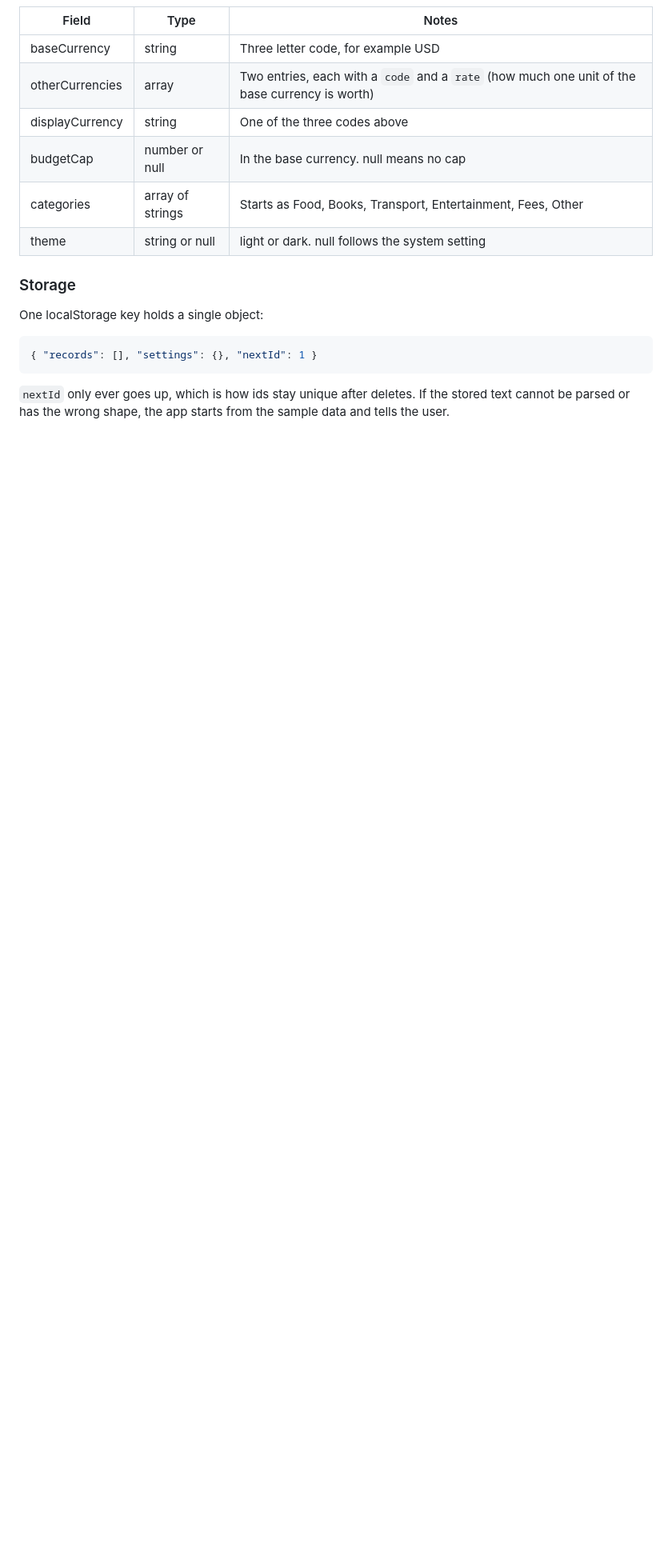
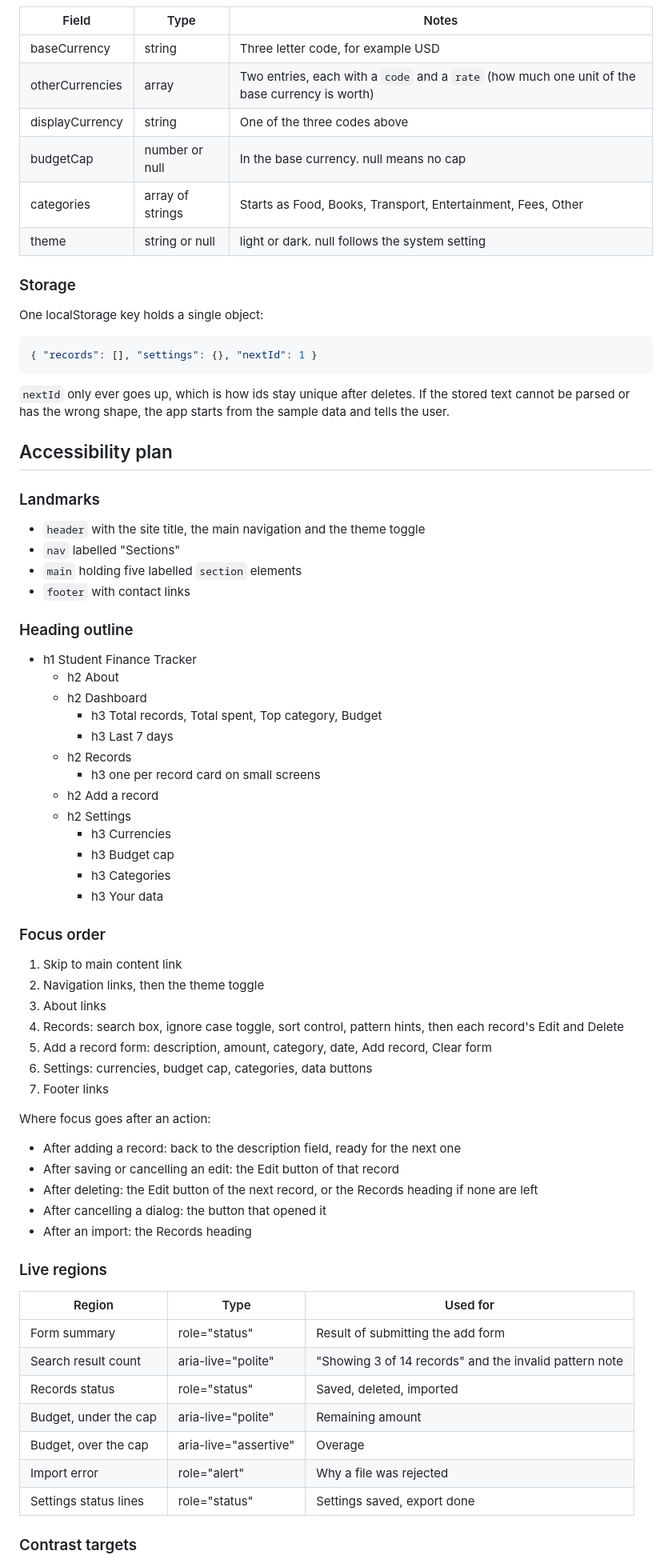
Before and after one commit to 63DON/student-finance-tracker, a Markdown page: docs/spec.md, the part around one of its changes. Shown at 80% size. Drawn GitHub-style; blank space fills up the shorter version.

Commit message:
add the accessibility plan and keyboard map

````diff
--- a/docs/spec.md
+++ b/docs/spec.md
@@ -100,3 +100,61 @@ One localStorage key holds a single object:
 ```
 
 `nextId` only ever goes up, which is how ids stay unique after deletes. If the stored text cannot be parsed or has the wrong shape, the app starts from the sample data and tells the user.
+
+## Accessibility plan
+
+### Landmarks
+
+- `header` with the site title, the main navigation and the theme toggle
+- `nav` labelled "Sections"
+- `main` holding five labelled `section` elements
+- `footer` with contact links
+
+### Heading outline
+
+- h1 Student Finance Tracker
+  - h2 About
+  - h2 Dashboard
+    - h3 Total records, Total spent, Top category, Budget
+    - h3 Last 7 days
+  - h2 Records
+    - h3 one per record card on small screens
+  - h2 Add a record
+  - h2 Settings
+    - h3 Currencies
+    - h3 Budget cap
+    - h3 Categories
+    - h3 Your data
+
+### Focus order
+
+1. Skip to main content link
+2. Navigation links, then the theme toggle
+3. About links
+4. Records: search box, ignore case toggle, sort control, pattern hints, then each record's Edit and Delete
+5. Add a record form: description, amount, category, date, Add record, Clear form
+6. Settings: currencies, budget cap, categories, data buttons
+7. Footer links
+
+Where focus goes after an action:
+
+- After adding a record: back to the description field, ready for the next one
+- After saving or cancelling an edit: the Edit button of that record
+- After deleting: the Edit button of the next record, or the Records heading if none are left
+- After cancelling a dialog: the button that opened it
+- After an import: the Records heading
+
+### Live regions
+
+| Region | Type | Used for |
+| --- | --- | --- |
+| Form summary | role="status" | Result of submitting the add form |
+| Search result count | aria-live="polite" | "Showing 3 of 14 records" and the invalid pattern note |
+| Records status | role="status" | Saved, deleted, imported |
+| Budget, under the cap | aria-live="polite" | Remaining amount |
+| Budget, over the cap | aria-live="assertive" | Overage |
+| Import error | role="alert" | Why a file was rejected |
+| Settings status lines | role="status" | Settings saved, export done |
+
+### Contrast targets
+
````
Also changed, not shown: other parts of docs/spec.md (+22 -0 lines).
